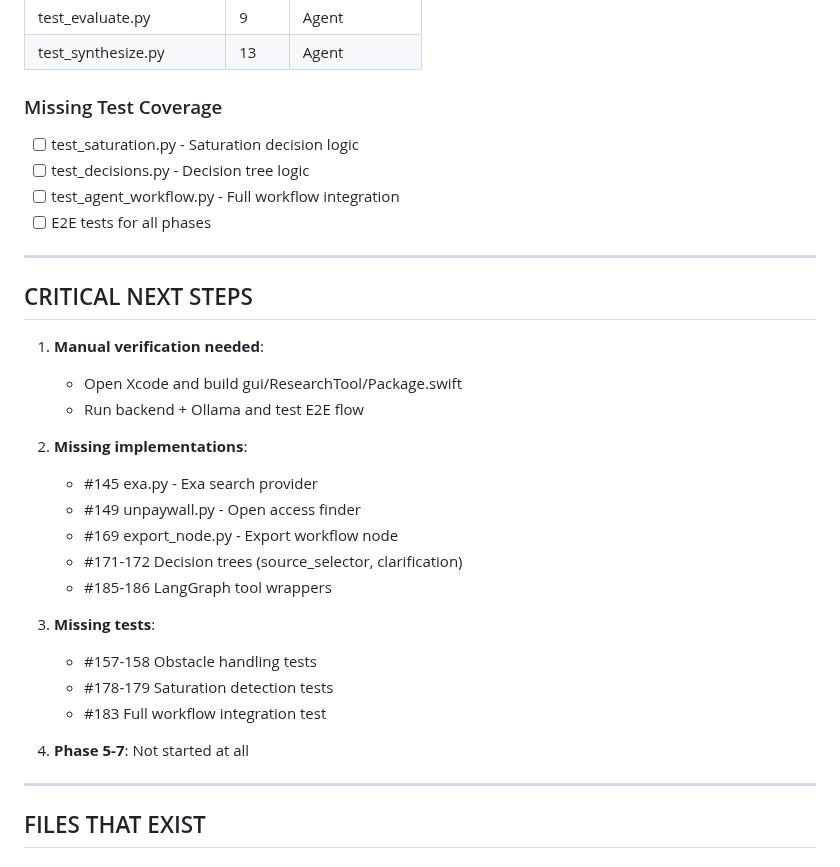
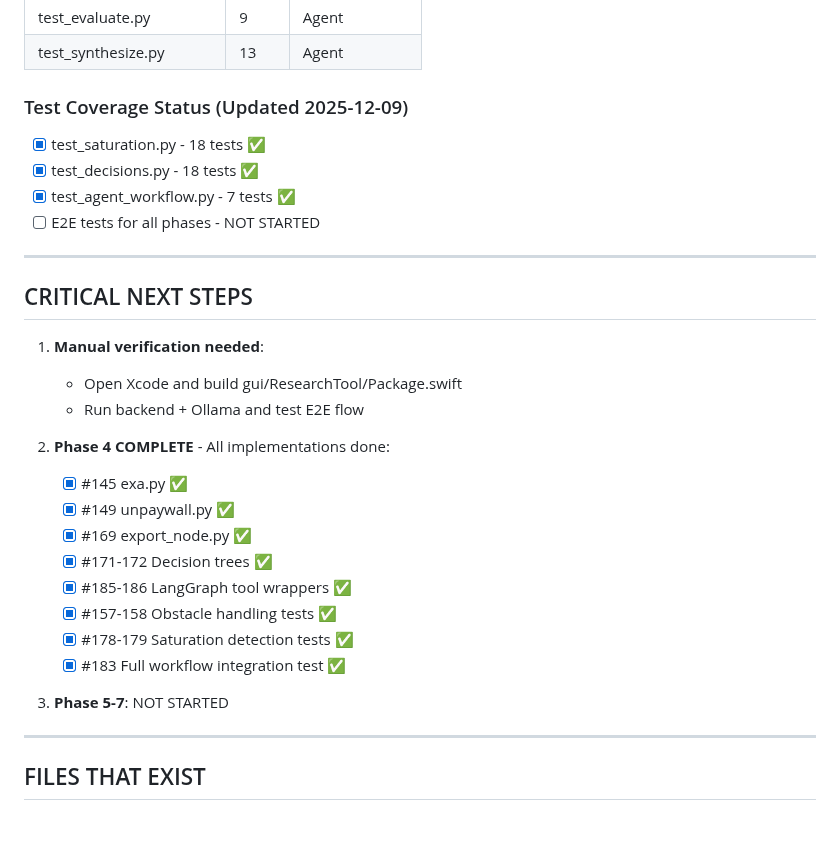
Before and after one commit to memouritsen-ui/solid-robot, a Markdown page: TODO.md, the part around one of its changes. Drawn GitHub-style; blank space fills up the shorter version.

Commit message:
docs: update TODO.md with correct test status
- Update test count to 307
- Mark completed tests in coverage section
- Update CRITICAL NEXT STEPS to reflect Phase 4 completion

🤖 Generated with [Claude Code](https://claude.com/claude-code)

Co-Authored-By: Claude <noreply@anthropic.com>

```diff
--- a/TODO.md
+++ b/TODO.md
@@ -553,11 +553,11 @@ cd backend && uv run python -m mypy src/ --ignore-missing-imports
 | test_evaluate.py | 9 | Agent |
 | test_synthesize.py | 13 | Agent |
 
-### Missing Test Coverage
-- [ ] test_saturation.py - Saturation decision logic
-- [ ] test_decisions.py - Decision tree logic
-- [ ] test_agent_workflow.py - Full workflow integration
-- [ ] E2E tests for all phases
+### Test Coverage Status (Updated 2025-12-09)
+- [x] test_saturation.py - 18 tests ✅
+- [x] test_decisions.py - 18 tests ✅
+- [x] test_agent_workflow.py - 7 tests ✅
+- [ ] E2E tests for all phases - NOT STARTED
 
 ---
 
@@ -567,19 +567,17 @@ cd backend && uv run python -m mypy src/ --ignore-missing-imports
    - Open Xcode and build gui/ResearchTool/Package.swift
    - Run backend + Ollama and test E2E flow
 
-2. **Missing implementations**:
-   - #145 exa.py - Exa search provider
-   - #149 unpaywall.py - Open access finder
-   - #169 export_node.py - Export workflow node
-   - #171-172 Decision trees (source_selector, clarification)
-   - #185-186 LangGraph tool wrappers
+2. **Phase 4 COMPLETE** - All implementations done:
+   - [x] #145 exa.py ✅
+   - [x] #149 unpaywall.py ✅
+   - [x] #169 export_node.py ✅
+   - [x] #171-172 Decision trees ✅
+   - [x] #185-186 LangGraph tool wrappers ✅
+   - [x] #157-158 Obstacle handling tests ✅
+   - [x] #178-179 Saturation detection tests ✅
+   - [x] #183 Full workflow integration test ✅
 
-3. **Missing tests**:
-   - #157-158 Obstacle handling tests
-   - #178-179 Saturation detection tests
-   - #183 Full workflow integration test
-
-4. **Phase 5-7**: Not started at all
+3. **Phase 5-7**: NOT STARTED
 
 ---
 
```
Also changed, not shown: other parts of TODO.md (+1 -1 lines).
